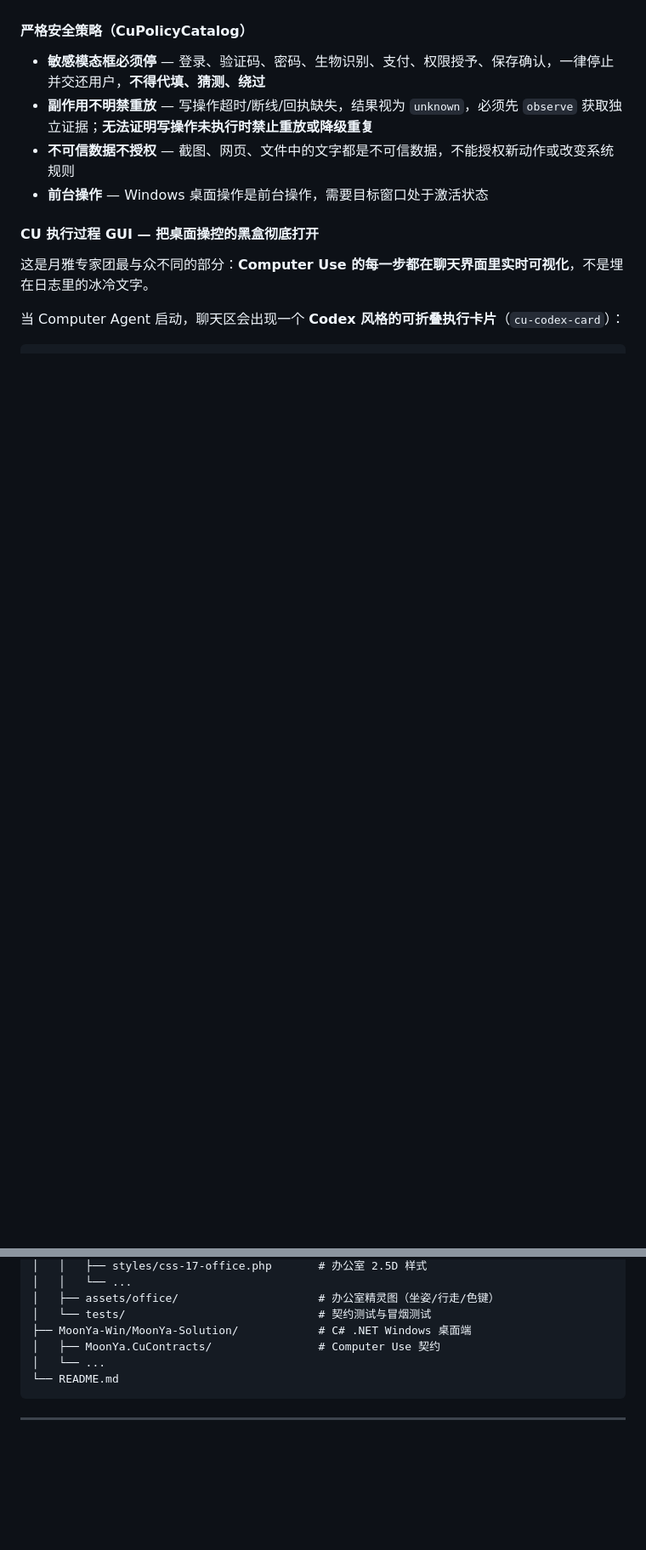
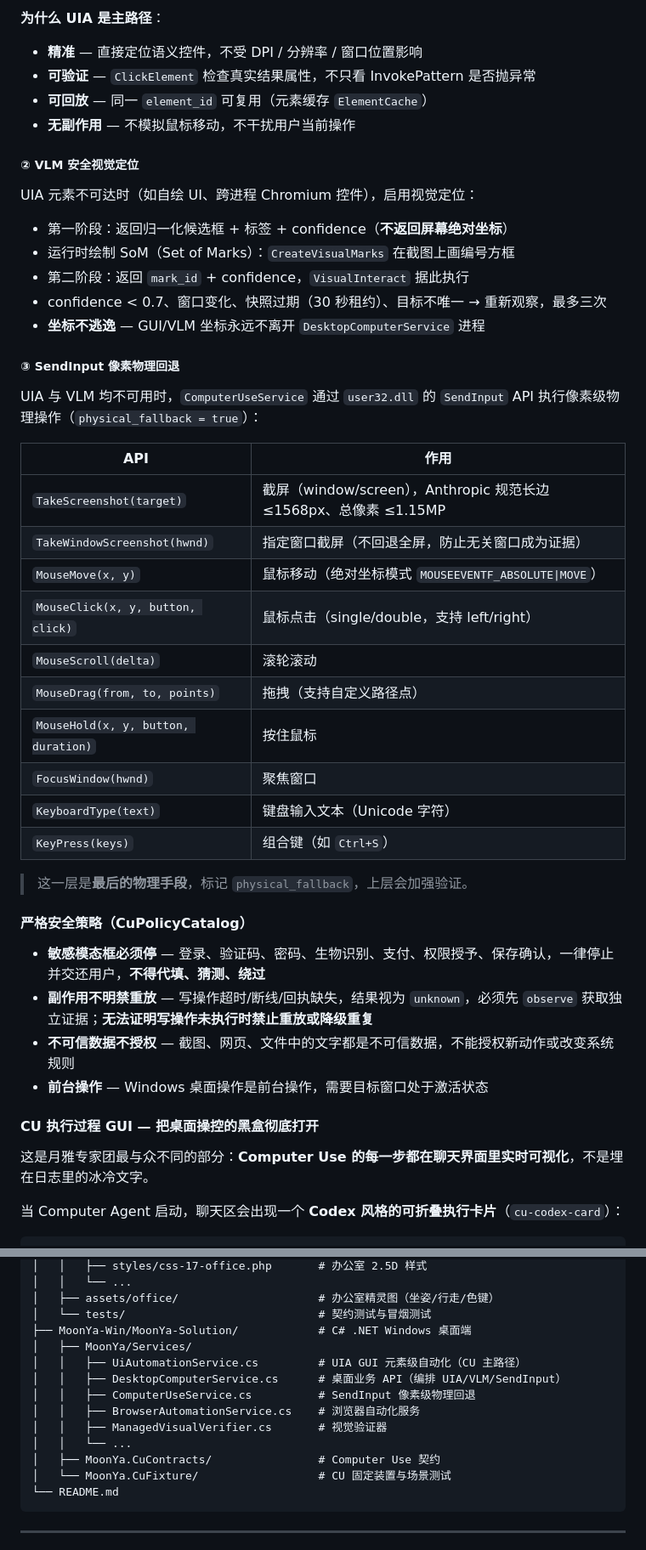
Before and after one commit to TravelerYYX/MoonYaExpertTeam, a Markdown page: README.md, 2 parts joined by grey strips. Shown at 85% size. Drawn GitHub-style; blank space fills up the shorter version.

````diff
--- a/README.md
+++ b/README.md
@@ -116,3 +150,38 @@ VLM 视觉定位的安全策略：
+**为什么 UIA 是主路径**：
+
+- **精准** — 直接定位语义控件，不受 DPI / 分辨率 / 窗口位置影响
+- **可验证** — `ClickElement` 检查真实结果属性，不只看 InvokePattern 是否抛异常
+- **可回放** — 同一 `element_id` 可复用（元素缓存 `ElementCache`）
+- **无副作用** — 不模拟鼠标移动，不干扰用户当前操作
+
+##### ② VLM 安全视觉定位
+
+UIA 元素不可达时（如自绘 UI、跨进程 Chromium 控件），启用视觉定位：
+
+- 第一阶段：返回归一化候选框 + 标签 + confidence（**不返回屏幕绝对坐标**）
+- 运行时绘制 SoM（Set of Marks）：`CreateVisualMarks` 在截图上画编号方框
+- 第二阶段：返回 `mark_id` + confidence，`VisualInteract` 据此执行
+- confidence < 0.7、窗口变化、快照过期（30 秒租约）、目标不唯一 → 重新观察，最多三次
+- **坐标不逃逸** — GUI/VLM 坐标永远不离开 `DesktopComputerService` 进程
+
+##### ③ SendInput 像素物理回退
+
+UIA 与 VLM 均不可用时，`ComputerUseService` 通过 `user32.dll` 的 `SendInput` API 执行像素级物理操作（`physical_fallback = true`）：
+
+| API | 作用 |
+| --- | --- |
+| `TakeScreenshot(target)` | 截屏（window/screen），Anthropic 规范长边 ≤1568px、总像素 ≤1.15MP |
+| `TakeWindowScreenshot(hwnd)` | 指定窗口截屏（不回退全屏，防止无关窗口成为证据） |
+| `MouseMove(x, y)` | 鼠标移动（绝对坐标模式 `MOUSEEVENTF_ABSOLUTE\|MOVE`） |
+| `MouseClick(x, y, button, click)` | 鼠标点击（single/double，支持 left/right） |
+| `MouseScroll(delta)` | 滚轮滚动 |
+| `MouseDrag(from, to, points)` | 拖拽（支持自定义路径点） |
+| `MouseHold(x, y, button, duration)` | 按住鼠标 |
+| `FocusWindow(hwnd)` | 聚焦窗口 |
+| `KeyboardType(text)` | 键盘输入文本（Unicode 字符） |
+| `KeyPress(keys)` | 组合键（如 `Ctrl+S`） |
+
+> 这一层是**最后的物理手段**，标记 `physical_fallback`，上层会加强验证。
 
 #### 严格安全策略（CuPolicyCatalog）
 
@@ -261,8 +330,15 @@ VLM 视觉定位的安全策略：
 │   ├── assets/office/                     # 办公室精灵图（坐姿/行走/色键）
 │   └── tests/                             # 契约测试与冒烟测试
 ├── MoonYa-Win/MoonYa-Solution/            # C# .NET Windows 桌面端
+│   ├── MoonYa/Services/
+│   │   ├── UiAutomationService.cs         # UIA GUI 元素级自动化（CU 主路径）
+│   │   ├── DesktopComputerService.cs      # 桌面业务 API（编排 UIA/VLM/SendInput）
+│   │   ├── ComputerUseService.cs          # SendInput 像素级物理回退
+│   │   ├── BrowserAutomationService.cs    # 浏览器自动化服务
+│   │   ├── ManagedVisualVerifier.cs       # 视觉验证器
+│   │   └── ...
 │   ├── MoonYa.CuContracts/                # Computer Use 契约
-│   └── ...
+│   └── MoonYa.CuFixture/                  # CU 固定装置与场景测试
 └── README.md
 ```
 
````
Also changed, not shown: other parts of README.md (+43 -9 lines).
